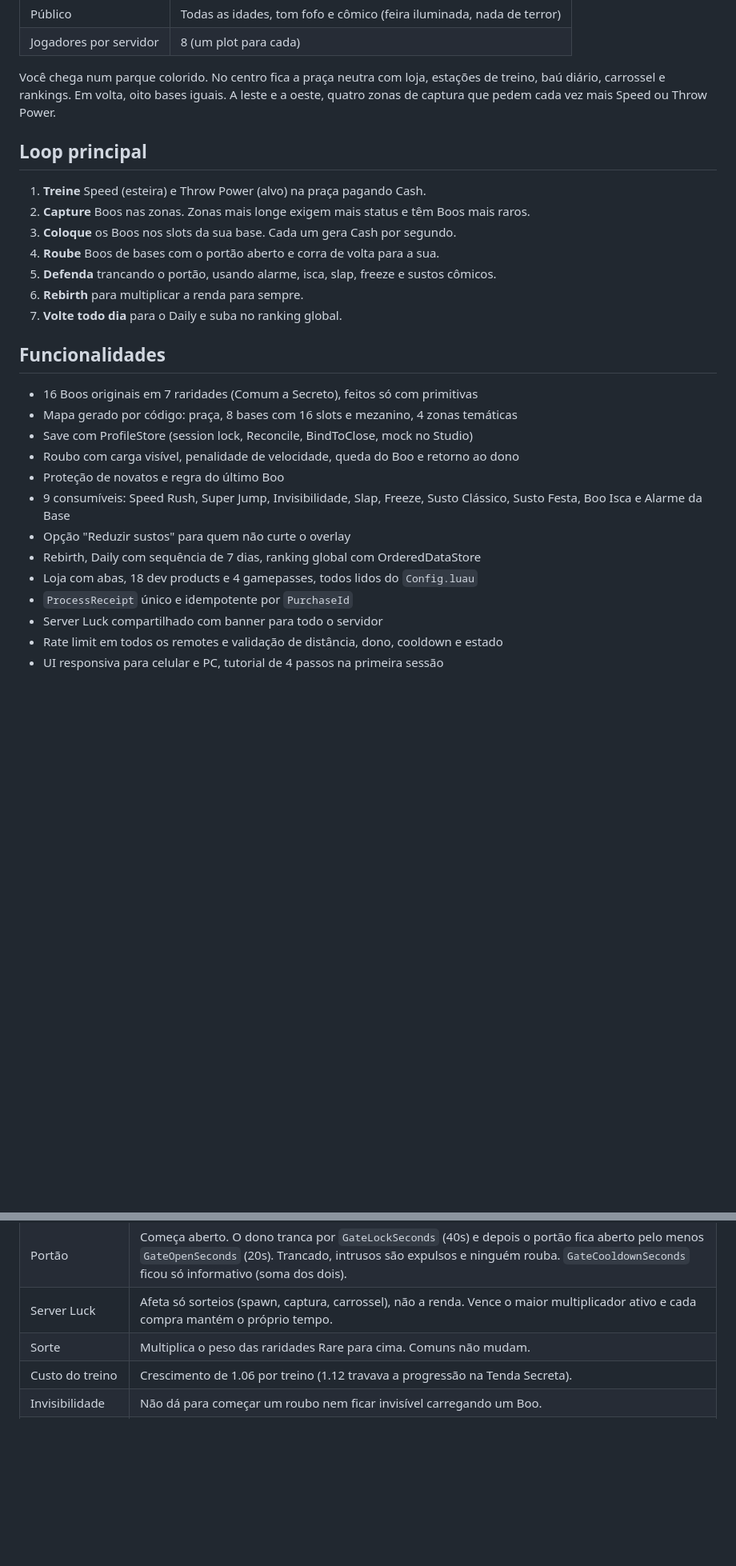
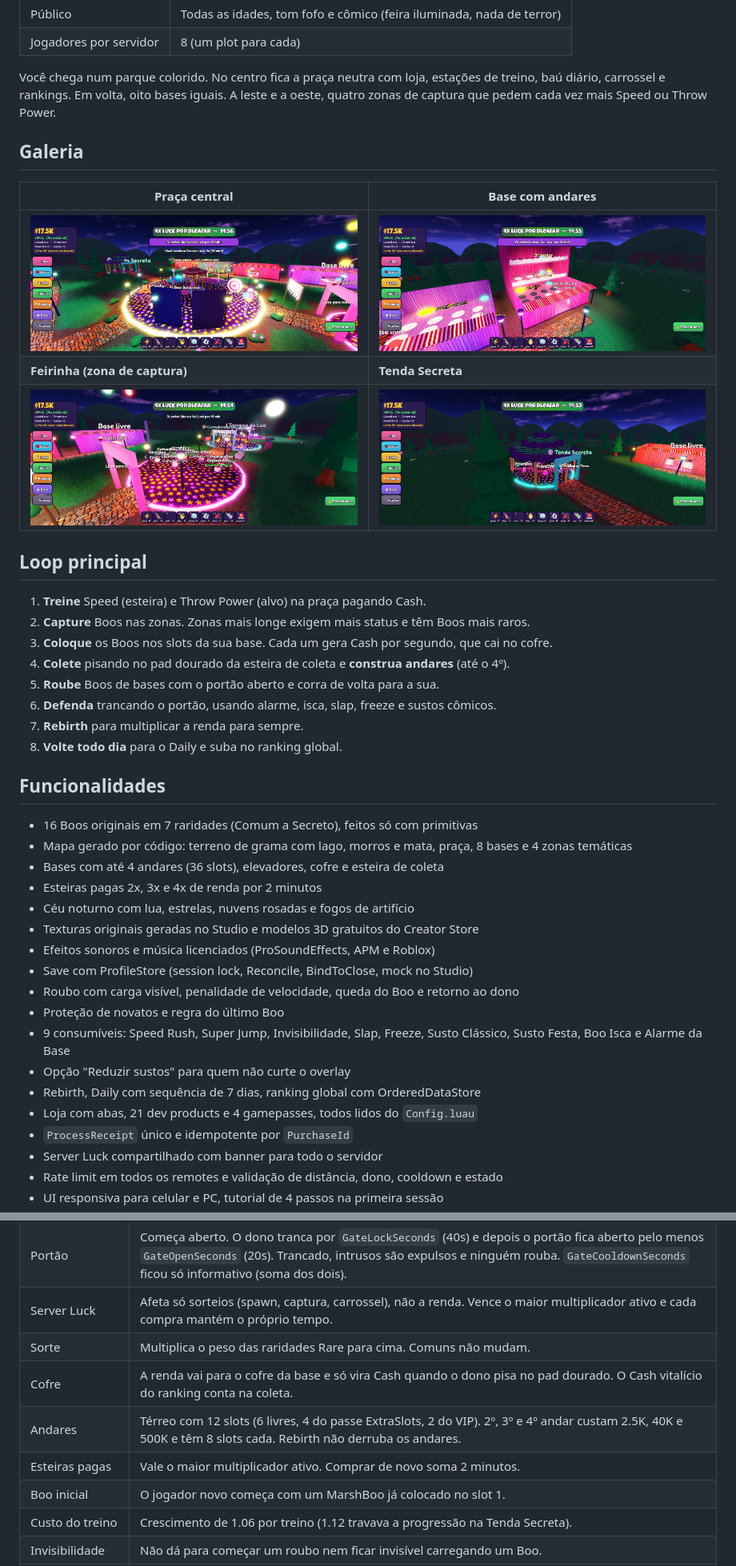
Before and after one commit to devrafcks/steal-a-boo, a Markdown page: README.md, 2 parts joined by grey strips. Shown at 80% size. Rendered like a GitHub page; pictures changed too: assets/screenshots/base.png (added), assets/screenshots/plaza.png (added), assets/screenshots/tent.png (added); blank space fills up the shorter version.

Commit message:
docs: adiciona galeria e documenta andares, cofre e esteiras
Imagens do jogo capturadas no playtest, tabela de produtos com as esteiras
pagas e novas decisoes de design.

```diff
--- a/README.md
+++ b/README.md
@@ -46,20 +51,34 @@ Você chega num parque colorido. No centro fica a praça neutra com loja, estaç
 baú diário, carrossel e rankings. Em volta, oito bases iguais. A leste e a oeste, quatro zonas
 de captura que pedem cada vez mais Speed ou Throw Power.
 
+## Galeria
+
+| Praça central | Base com andares |
+| --- | --- |
+| <img src="assets/screenshots/plaza.png" alt="Praça" width="420"> | <img src="assets/screenshots/base.png" alt="Base" width="420"> |
+| **Feirinha (zona de captura)** | **Tenda Secreta** |
+| <img src="assets/screenshots/zone.png" alt="Zona" width="420"> | <img src="assets/screenshots/tent.png" alt="Tenda" width="420"> |
+
 ## Loop principal
 
 1. **Treine** Speed (esteira) e Throw Power (alvo) na praça pagando Cash.
 2. **Capture** Boos nas zonas. Zonas mais longe exigem mais status e têm Boos mais raros.
-3. **Coloque** os Boos nos slots da sua base. Cada um gera Cash por segundo.
-4. **Roube** Boos de bases com o portão aberto e corra de volta para a sua.
-5. **Defenda** trancando o portão, usando alarme, isca, slap, freeze e sustos cômicos.
-6. **Rebirth** para multiplicar a renda para sempre.
-7. **Volte todo dia** para o Daily e suba no ranking global.
+3. **Coloque** os Boos nos slots da sua base. Cada um gera Cash por segundo, que cai no cofre.
+4. **Colete** pisando no pad dourado da esteira de coleta e **construa andares** (até o 4º).
+5. **Roube** Boos de bases com o portão aberto e corra de volta para a sua.
+6. **Defenda** trancando o portão, usando alarme, isca, slap, freeze e sustos cômicos.
+7. **Rebirth** para multiplicar a renda para sempre.
+8. **Volte todo dia** para o Daily e suba no ranking global.
 
 ## Funcionalidades
 
 - 16 Boos originais em 7 raridades (Comum a Secreto), feitos só com primitivas
-- Mapa gerado por código: praça, 8 bases com 16 slots e mezanino, 4 zonas temáticas
+- Mapa gerado por código: terreno de grama com lago, morros e mata, praça, 8 bases e 4 zonas temáticas
+- Bases com até 4 andares (36 slots), elevadores, cofre e esteira de coleta
+- Esteiras pagas 2x, 3x e 4x de renda por 2 minutos
+- Céu noturno com lua, estrelas, nuvens rosadas e fogos de artifício
+- Texturas originais geradas no Studio e modelos 3D gratuitos do Creator Store
+- Efeitos sonoros e música licenciados (ProSoundEffects, APM e Roblox)
 - Save com ProfileStore (session lock, Reconcile, BindToClose, mock no Studio)
 - Roubo com carga visível, penalidade de velocidade, queda do Boo e retorno ao dono
 - Proteção de novatos e regra do último Boo
@@ -67,7 +86,7 @@ de captura que pedem cada vez mais Speed ou Throw Power.
   Susto Festa, Boo Isca e Alarme da Base
 - Opção "Reduzir sustos" para quem não curte o overlay
 - Rebirth, Daily com sequência de 7 dias, ranking global com OrderedDataStore
-- Loja com abas, 18 dev products e 4 gamepasses, todos lidos do `Config.luau`
+- Loja com abas, 21 dev products e 4 gamepasses, todos lidos do `Config.luau`
 - `ProcessReceipt` único e idempotente por `PurchaseId`
 - Server Luck compartilhado com banner para todo o servidor
 - Rate limit em todos os remotes e validação de distância, dono, cooldown e estado
@@ -247,6 +271,10 @@ place publicado, peça explicitamente e desligue a permissão depois.
 | Portão | Começa aberto. O dono tranca por `GateLockSeconds` (40s) e depois o portão fica aberto pelo menos `GateOpenSeconds` (20s). Trancado, intrusos são expulsos e ninguém rouba. `GateCooldownSeconds` ficou só informativo (soma dos dois). |
 | Server Luck | Afeta só sorteios (spawn, captura, carrossel), não a renda. Vence o maior multiplicador ativo e cada compra mantém o próprio tempo. |
 | Sorte | Multiplica o peso das raridades Rare para cima. Comuns não mudam. |
+| Cofre | A renda vai para o cofre da base e só vira Cash quando o dono pisa no pad dourado. O Cash vitalício do ranking conta na coleta. |
+| Andares | Térreo com 12 slots (6 livres, 4 do passe ExtraSlots, 2 do VIP). 2º, 3º e 4º andar custam 2.5K, 40K e 500K e têm 8 slots cada. Rebirth não derruba os andares. |
+| Esteiras pagas | Vale o maior multiplicador ativo. Comprar de novo soma 2 minutos. |
+| Boo inicial | O jogador novo começa com um MarshBoo já colocado no slot 1. |
 | Custo do treino | Crescimento de 1.06 por treino (1.12 travava a progressão na Tenda Secreta). |
 | Invisibilidade | Não dá para começar um roubo nem ficar invisível carregando um Boo. |
 | Slap | O servidor valida e o cliente do alvo aplica o empurrão (ele é dono da física do próprio boneco). O efeito importante, soltar o Boo, é do servidor. |
```
Also changed, not shown: other parts of README.md (+12 -2 lines), assets/screenshots/overview.png (added).
